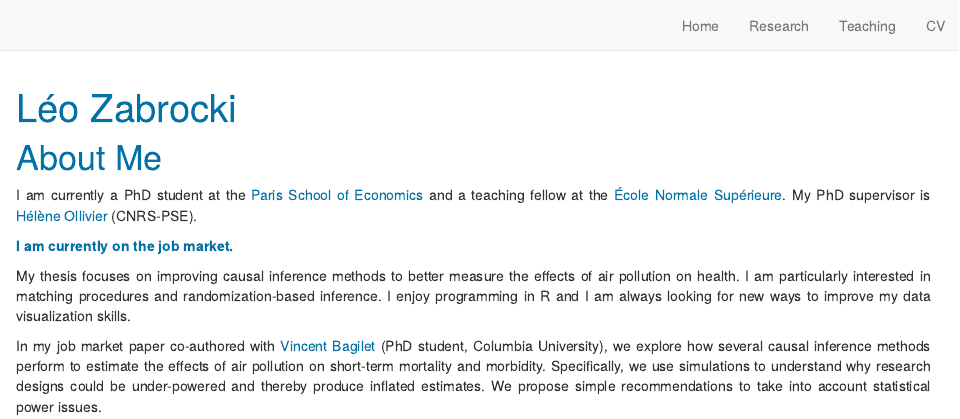
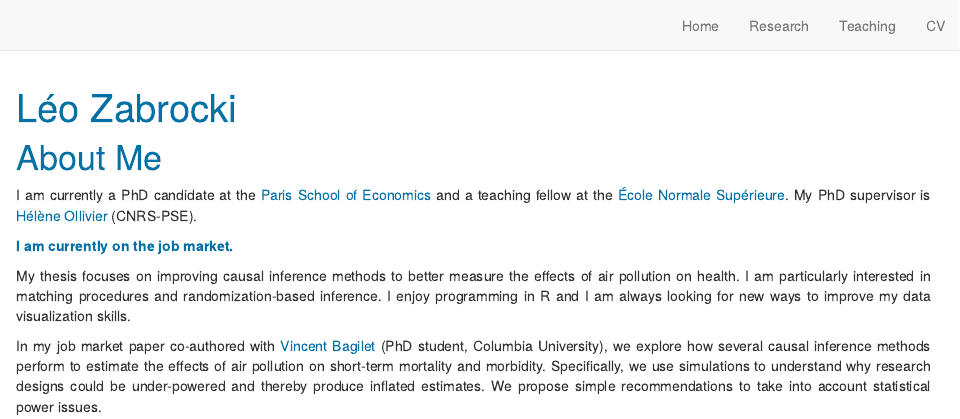
Before and after one commit to lzabrocki/lzabrocki.github.io, an R Markdown document (index.Rmd): the page in a window 1100 px wide, from its top. Rendered offline with R 4.5, knitr and Pandoc, with nearby package versions; drawn as R Markdown's standard HTML page in place of the format the file asks for.

Commit message:
correct index page

```diff
--- a/index.Rmd
+++ b/index.Rmd
@@ -32,7 +32,7 @@ h1 {
 <DIV align="justify">
 
 # About Me
-I am currently a PhD student at the [Paris School of Economics](https://www.parisschoolofeconomics.eu/en/) and a teaching fellow at the [École Normale Supérieure](https://www.ens.psl.eu/en). My PhD supervisor is [Hélène Ollivier](https://sites.google.com/site/heleneollivier/) (CNRS-PSE).
+I am currently a PhD candidate at the [Paris School of Economics](https://www.parisschoolofeconomics.eu/en/) and a teaching fellow at the [École Normale Supérieure](https://www.ens.psl.eu/en). My PhD supervisor is [Hélène Ollivier](https://sites.google.com/site/heleneollivier/) (CNRS-PSE).
 
 <span style="color:#0471a6">**I am currently on the job market.**</span>
 
```
Also changed, not shown: index.html, search.json, 1 other file.
